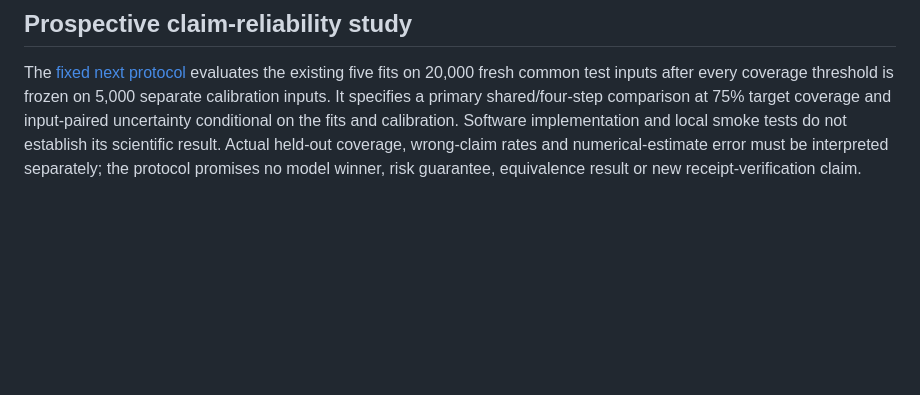
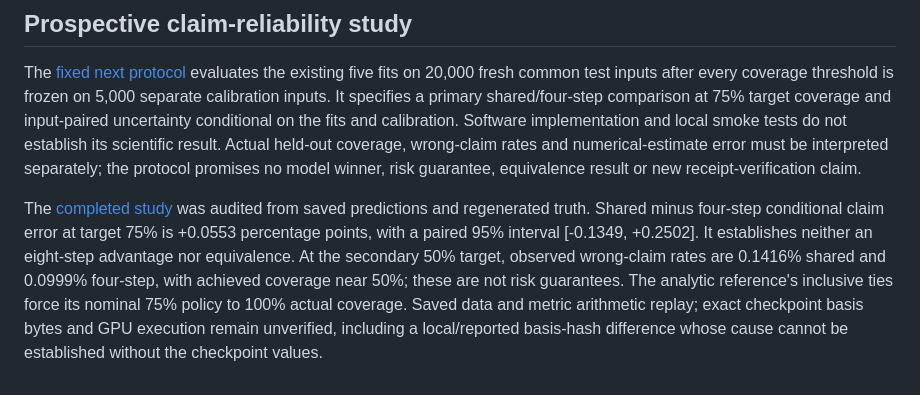
Before and after one commit to seanm27lol/universa-recurrent, a Markdown page: docs/claims.md, the part around the change. Rendered like a GitHub page; blank space fills up the shorter version.

```diff
--- a/docs/claims.md
+++ b/docs/claims.md
@@ -64,3 +64,14 @@ fits and calibration. Software implementation and local smoke tests do not
 establish its scientific result. Actual held-out coverage, wrong-claim rates and
 numerical-estimate error must be interpreted separately; the protocol promises no
 model winner, risk guarantee, equivalence result or new receipt-verification claim.
+
+The [completed study](claim_reliability_20260911.md) was audited from saved
+predictions and regenerated truth. Shared minus four-step conditional claim error
+at target 75% is +0.0553 percentage points, with a paired 95% interval
+[-0.1349, +0.2502]. It establishes neither an eight-step advantage nor equivalence.
+At the secondary 50% target, observed wrong-claim rates are 0.1416% shared and
+0.0999% four-step, with achieved coverage near 50%; these are not risk guarantees.
+The analytic reference's inclusive ties force its nominal 75% policy to 100%
+actual coverage. Saved data and metric arithmetic replay; exact checkpoint basis
+bytes and GPU execution remain unverified, including a local/reported basis-hash
+difference whose cause cannot be established without the checkpoint values.
```
Also changed, not shown: README.md (+5 -1 lines), docs/claim_reliability.md (+4 -0 lines), docs/claim_reliability_20260911.md (added, +215 -0 lines), docs/figures/claim_reliability_20260911.png (added), 5 other files.
